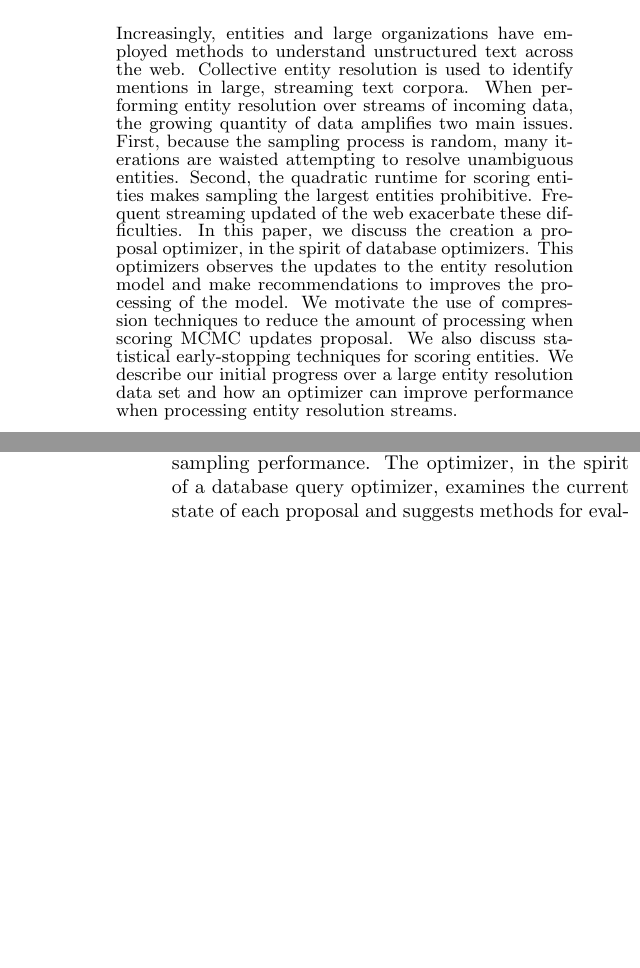
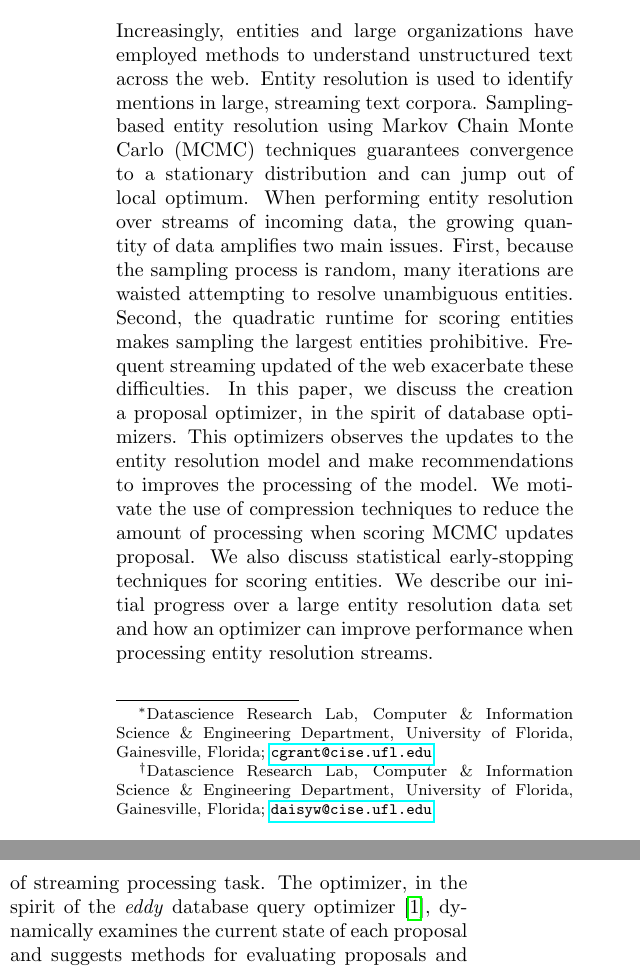
Before and after one commit to cegme/qdstreaming, a LaTeX paper (paper/sdm2015/optimizer.tex, which reads paper/sdm2015/content/abstract.tex, paper/sdm2015/content/introduction.tex): two parts of the columns of pages 1 and 2 of 9, joined at a grey line, cut so that both start at the same text, the shorter picture padded with empty space. Compiled offline with pdfLaTeX; a LaTeX package or settings file that is missing is left out.

Commit message:
Updated with some suggestion from daisy

```diff
--- a/paper/sdm2015/content/abstract.tex
+++ b/paper/sdm2015/content/abstract.tex
@@ -1,9 +1,9 @@
 
 \begin{abstract}
-\small\baselineskip=9pt
+%\small\baselineskip=9pt
 Increasingly, entities and large organizations have employed methods to understand unstructured text across the web.
-Collective entity resolution is used to identify mentions in large, streaming text corpora.
-%Sampling with Markov Chain Monte Carlo (MCMC) techniques guarantees convergence to a stationary distribution and can jump out of any local optimum.
+Entity resolution is used to identify mentions in large, streaming text corpora.
+Sampling-based entity resolution using Markov Chain Monte Carlo (MCMC) techniques guarantees convergence to a stationary distribution and can jump out of local optimum.
 When performing entity resolution over streams of incoming data, the growing quantity of data amplifies two main issues.
 First, because the sampling process is random, many iterations are waisted attempting to resolve unambiguous entities.
 Second, the quadratic runtime for scoring entities makes sampling the largest entities prohibitive.
--- a/paper/sdm2015/content/introduction.tex
+++ b/paper/sdm2015/content/introduction.tex
@@ -62,7 +62,8 @@ Applying each technique at appropriate times can remove pain points and accelera
 % How we differ
 In this paper, we discuss our initial work towards the design an optimizer that modifies the
 sampling-based collective entity resolution process to improve sampling performance.
-The optimizer, in the spirit of a database query optimizer, examines the
+Static parameters for evaluating entity resolution rarely hold for the lifetime of streaming processing task.
+The optimizer, in the spirit of the \textit{eddy} database query optimizer~\cite{avnur2000eddies}, dynamically examines the
 current state of each proposal and suggests methods for evaluating proposals and structuring entities.
 We train a classifier to decide when the sampling process should use early stopping.
 Additionally, we use training data to decide when is the best time for a particular entity to be compressed.
--- a/paper/sdm2015/optimizer.tex
+++ b/paper/sdm2015/optimizer.tex
@@ -41,5 +41,5 @@
 
 \begin{document}
 
-\title{A Proposal Optimizer for Entity Resolution over Streaming Documents}
+\title{Optimizing Sampling-based Entity Resolution over Streaming Documents}
 
@@ -47,8 +46,7 @@
 \author{%
-Christan Earl Grant\thanks{Datascience Research Lab, University of Florida; \url{cgrant@cise.ufl.edu}}
+Christan Earl Grant\thanks{Datascience Research Lab, Computer \& Information Science \& Engineering Department, University of Florida, Gainesville, Florida; \url{cgrant@cise.ufl.edu}}
 \and
-Daisy Zhe Wang\thanks{Datascience Research Lab, University of Florida; \url{daisyw@cise.ufl.edu}}}
-}
+Daisy Zhe Wang\thanks{Datascience Research Lab, Computer \& Information Science \& Engineering Department, University of Florida, Gainesville, Florida; \url{daisyw@cise.ufl.edu}}}
 
 \date{}
 
```
Also changed, not shown: paper/sdm2015/citations.bib (+12 -0 lines), paper/sdm2015/optimizer.pdf, paper/sdm2015/content/abstract.tex (3 more changed lines), paper/sdm2015/content/introduction.tex (2 more changed lines), paper/sdm2015/optimizer.tex (1 more changed lines), 1 other file.
